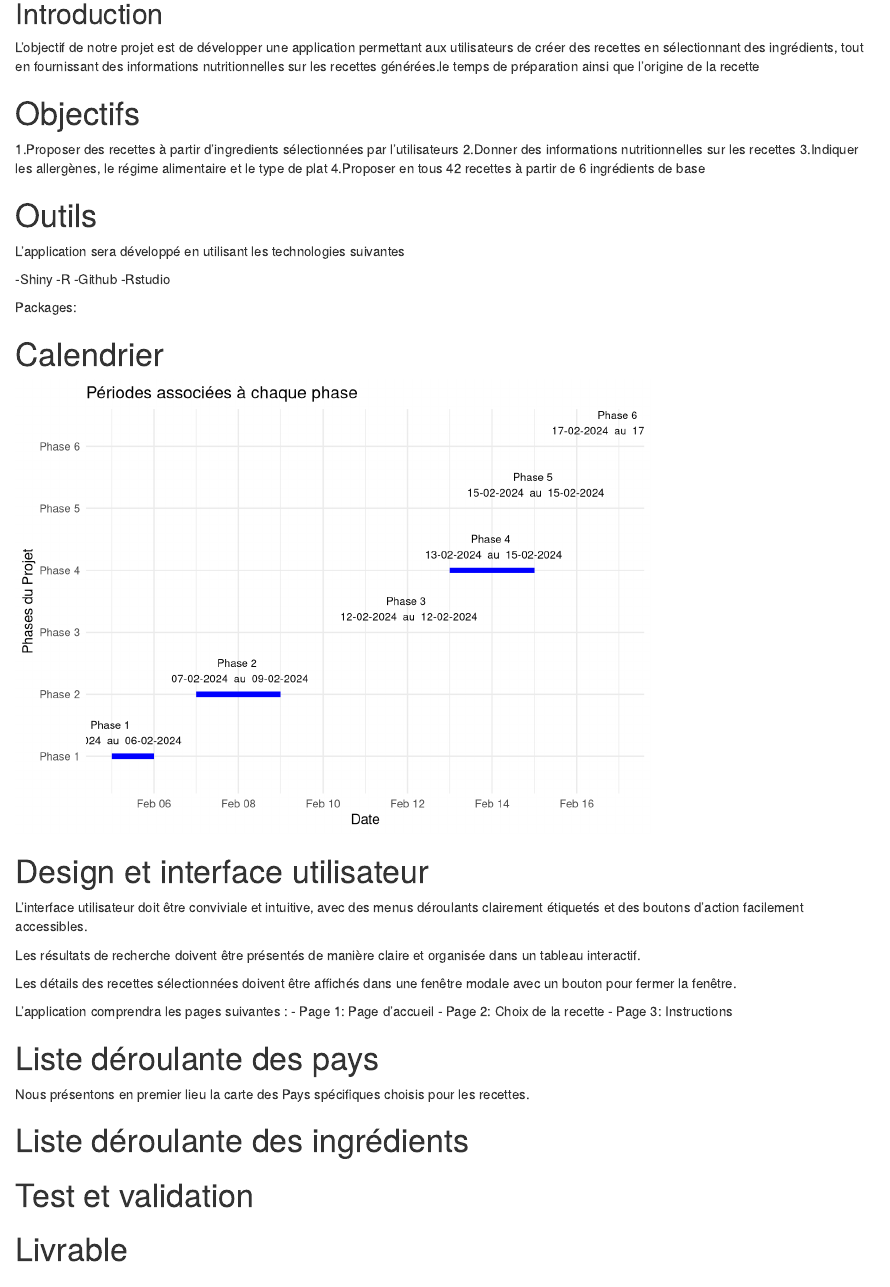
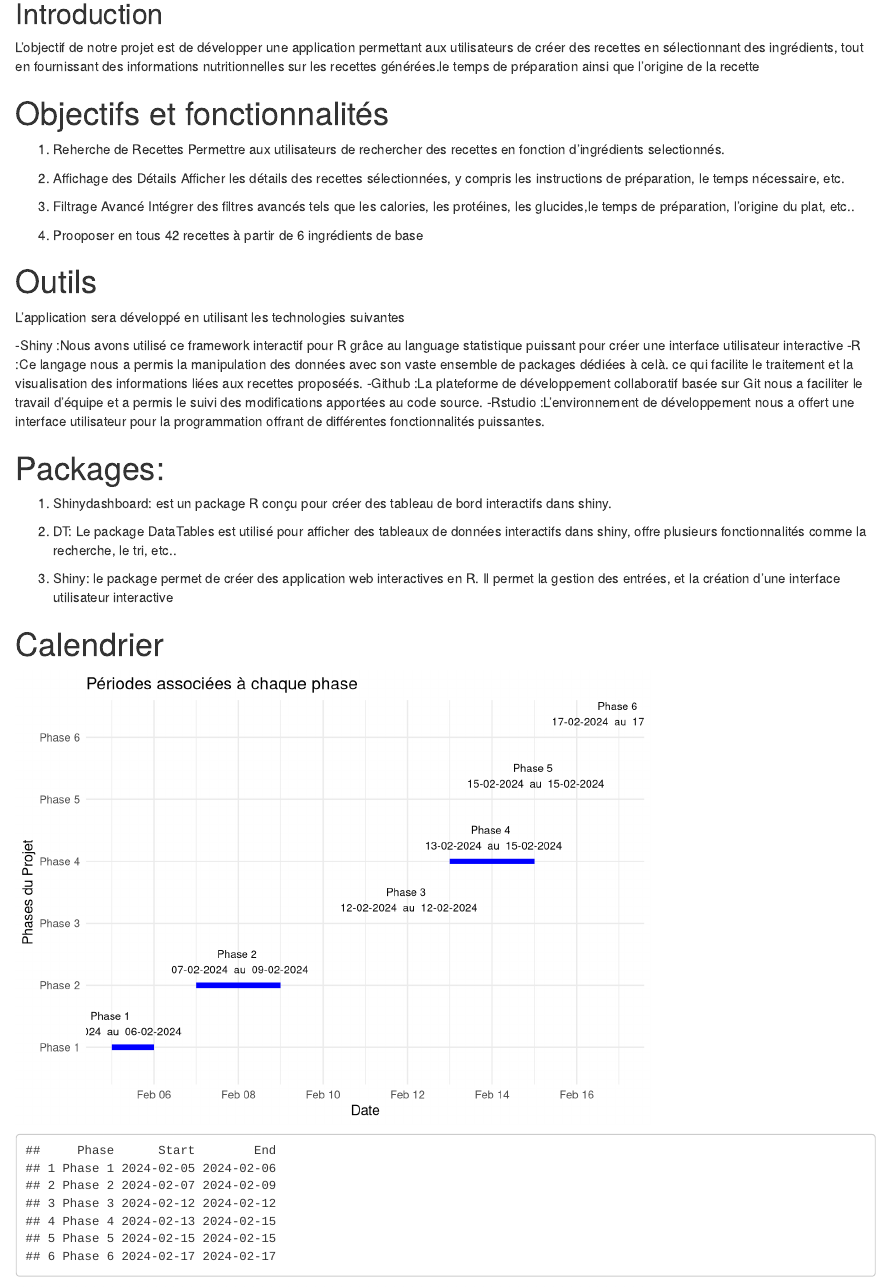
Before and after one commit to Znbmdn/Appli-en-ligne, an R Markdown document (CDC/Cahier des charges.Rmd): the page in a window 1100 px wide, from 160 px down. Rendered offline with R 4.5, knitr and Pandoc, with nearby package versions; some code elsewhere in the file could not run offline.

Commit message:
Cahier des charges.Rmd

````diff
--- a/CDC/Cahier des charges.Rmd
+++ b/CDC/Cahier des charges.Rmd
@@ -15,28 +15,52 @@ knitr::opts_chunk$set(echo = TRUE)
 
 L'objectif de notre projet est de développer une application permettant aux utilisateurs de créer des recettes en sélectionnant des ingrédients, tout en fournissant des informations nutritionnelles sur les recettes générées.le temps de préparation ainsi que l'origine de la recette
 
-# Objectifs
-1.Proposer des recettes à partir d'ingredients sélectionnées par l'utilisateurs
-2.Donner des informations nutritionnelles sur les recettes
-3.Indiquer les allergènes, le régime alimentaire et le type de plat
-4.Proposer en tous 42 recettes à partir de 6 ingrédients de base
+# Objectifs et fonctionnalités
+
+1) Reherche de Recettes
+Permettre aux utilisateurs de rechercher des recettes en fonction d'ingrédients selectionnés.
+
+2) Affichage des Détails
+Afficher les détails des recettes sélectionnées, y compris les instructions de préparation, le temps nécessaire, etc.
+
+3) Filtrage Avancé
+Intégrer des filtres avancés tels que les calories, les protéines, les glucides,le temps de préparation, l'origine du plat, etc..
+
+4) Prooposer en tous 42 recettes à partir de 6 ingrédients de base
 
 # Outils
 L'application sera développé en utilisant les technologies suivantes
 
--Shiny
--R
--Github
--Rstudio
+-Shiny :Nous avons utilisé ce framework interactif pour R  grâce au language statistique puissant pour créer une interface utilisateur interactive
+-R :Ce langage nous a permis la manipulation des données avec son vaste ensemble de packages dédiées à celà. ce qui facilite le traitement et la visualisation des informations liées aux recettes proposéés.
+-Github :La plateforme de développement collaboratif basée sur Git nous a faciliter le travail d'équipe et a permis le suivi des modifications apportées au code source.
+-Rstudio :L'environnement de développement  nous a offert une interface utilisateur pour la programmation offrant de différentes  fonctionnalités puissantes.
 
-Packages:
+# Packages:
+
+1) Shinydashboard: est un package R conçu pour créer des tableau de bord interactifs dans shiny.
+```{r setup, include=FALSE}
+# install.packages
+library(Shinydashboard)
+```
+
+2) DT: Le package DataTables est utilisé pour afficher des tableaux de données interactifs dans shiny, offre plusieurs fonctionnalités comme la recherche, le tri, etc..
+```{r setup, include=FALSE}
+# install.packages
+library(DT)
+```
+
+3) Shiny: le package permet de créer des application web interactives en R. Il permet la gestion des entrées, et la création d'une interface utilisateur interactive
+```{r setup, include=FALSE}
+# install.packages
+library(shiny)
+```
 
 # Calendrier
 
 ```{r setup, include=FALSE}
 
 # install.packages
-
 library(ggplot2)
 ```
 
@@ -52,6 +76,22 @@ end_dates <- as.Date(c("2024-02-06", "2024-02-09", "2024-02-12", "2024-02-15", "
 df_phases <- data.frame(Phase = phases, Start = start_dates, End = end_dates)
 
 # Créer le graphique ggplot
+ggplot(df_phases, aes(x = Start, xend = End, y = Phase, yend = Phase)) +
+  geom_segment(linewidth = 2, color = "blue") +
+  geom_text(aes(x = Start + (End - Start) / 2, label = paste(Phase, "\n", format(Start, "%d-%m-%Y"), " au ", format(End, "%d-%m-%Y"))),
+            vjust = -0.5, size = 3) +
+  labs(title = "Périodes associées à chaque phase",
+       x = "Date",
+       y = "Phases du Projet") +
+  theme_minimal()
+
+print(df_phases)
+
+#Ajuster les dates si nécessaire
+df_phases$Start[3] <- as.Date("2024-02-10")
+df_phases$End[2] <- as.Date("2024-02-09")
+
+
 ggplot(df_phases, aes(x = Start, xend = End, y = Phase, yend = Phase)) +
   geom_segment(linewidth = 2, color = "blue") +
   geom_text(aes(x = Start + (End - Start) / 2, label = paste(Phase, "\n", format(Start, "%d-%m-%Y"), " au ", format(End, "%d-%m-%Y"))),
````
Also changed, not shown: CDC/Cahier des charges.Rmd (24 more changed lines).
